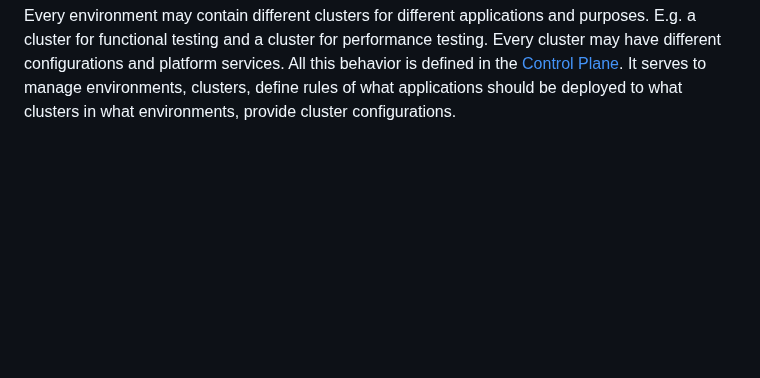
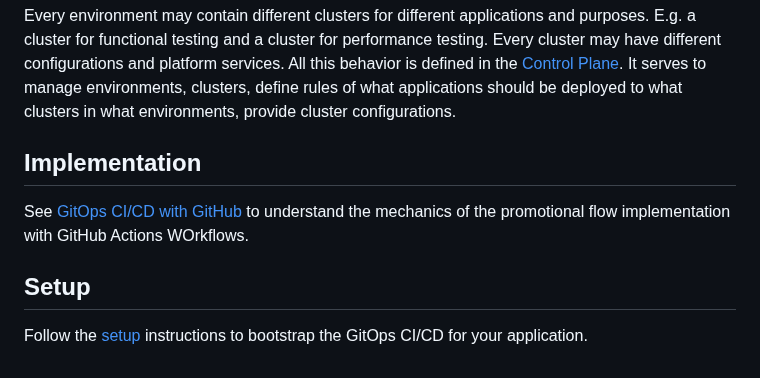
Before and after one commit to microsoft/kalypso, a Markdown page: docs/cd-concept.md, the part around the change. Drawn GitHub-style; blank space fills up the shorter version.

Commit message:
cicd docs

```diff
--- a/docs/cd-concept.md
+++ b/docs/cd-concept.md
@@ -31,3 +31,11 @@ If the deployment and post deployment activities are successful, the CD process
 The information from the Deployment Observability Hub is consumed by the observability backends, such as Azure Monitor and/or Grafana for monitoring and alerting.
 
 Every environment may contain different clusters for different applications and purposes. E.g. a cluster for functional testing and a cluster for performance testing. Every cluster may have different configurations and platform services. All this behavior is defined in the [Control Plane](https://learn.microsoft.com/en-us/azure/azure-arc/kubernetes/conceptual-workload-management#high-level-flow). It serves to manage environments, clusters, define rules of what applications should be deployed to what clusters in what environments, provide cluster configurations.
+
+## Implementation
+
+See [GitOps CI/CD with GitHub](../cicd/cd-gitops-gh.md) to understand the mechanics of the promotional flow implementation with GitHub Actions WOrkflows.
+
+## Setup
+
+Follow the [setup](../cicd/setup.md) instructions to bootstrap the GitOps CI/CD for your application.
```
Also changed, not shown: cicd/cd-gitops-gh.md (added, +33 -0 lines), cicd/setup.md (added, +94 -0 lines), docs/images/gh-promotion-flow.png (added), docs/images/next-environment.png (added).
